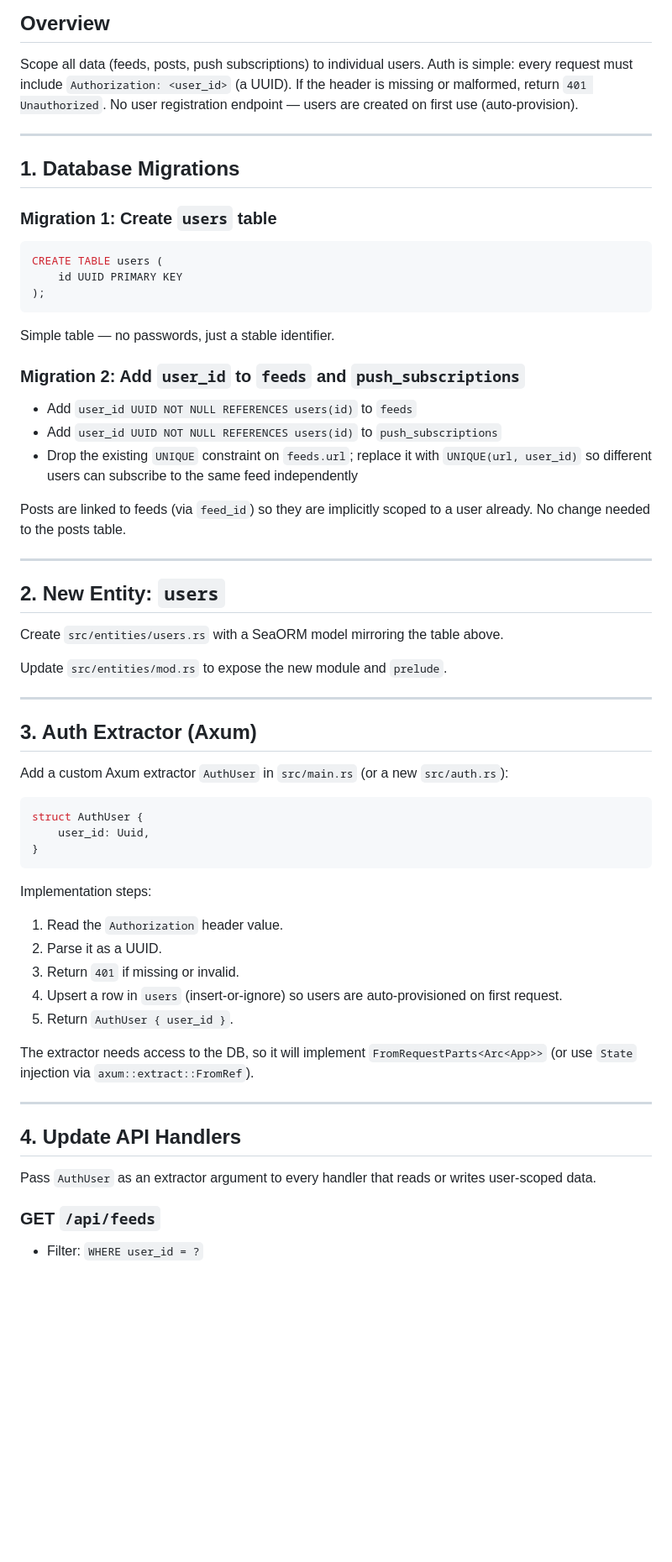
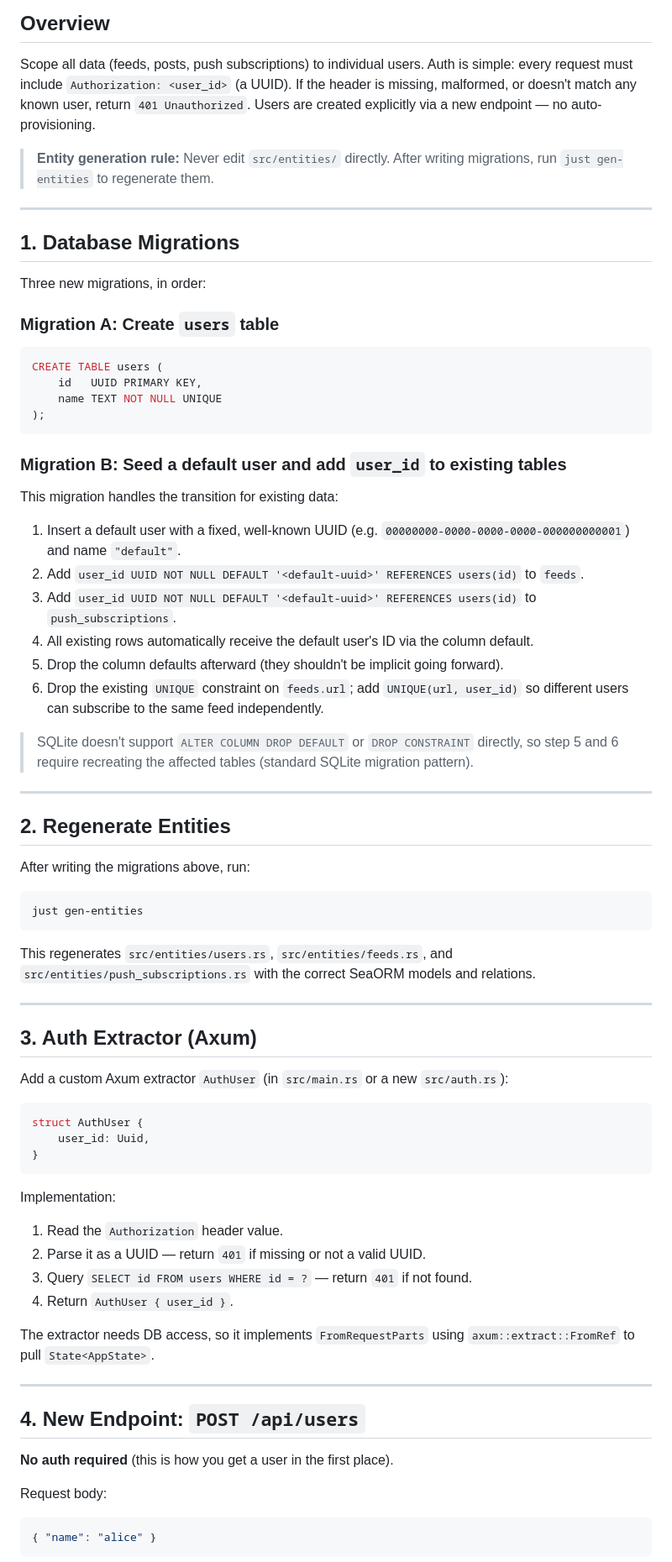
Before and after one commit to hasali19/tress, a Markdown page: plan.md, the part around one of its changes. Shown at 84% size. GitHub-like rendering; blank space fills up the shorter version.

Commit message:
Update multi-user plan: username field, explicit user creation, default user migration
https://claude.ai/code/session_01DdY9nG18PkvosqyFrL7aR3

````diff
--- a/plan.md
+++ b/plan.md
@@ -4,44 +4,58 @@
 
 Scope all data (feeds, posts, push subscriptions) to individual users.
 Auth is simple: every request must include `Authorization: <user_id>` (a UUID).
-If the header is missing or malformed, return `401 Unauthorized`.
-No user registration endpoint — users are created on first use (auto-provision).
+If the header is missing, malformed, or doesn't match any known user, return `401 Unauthorized`.
+Users are created explicitly via a new endpoint — no auto-provisioning.
+
+> **Entity generation rule:** Never edit `src/entities/` directly.
+> After writing migrations, run `just gen-entities` to regenerate them.
 
 ---
 
 ## 1. Database Migrations
 
-### Migration 1: Create `users` table
+Three new migrations, in order:
+
+### Migration A: Create `users` table
 
 ```sql
 CREATE TABLE users (
-    id UUID PRIMARY KEY
+    id   UUID PRIMARY KEY,
+    name TEXT NOT NULL UNIQUE
 );
 ```
 
-Simple table — no passwords, just a stable identifier.
+### Migration B: Seed a default user and add `user_id` to existing tables
 
-### Migration 2: Add `user_id` to `feeds` and `push_subscriptions`
+This migration handles the transition for existing data:
 
-- Add `user_id UUID NOT NULL REFERENCES users(id)` to `feeds`
-- Add `user_id UUID NOT NULL REFERENCES users(id)` to `push_subscriptions`
-- Drop the existing `UNIQUE` constraint on `feeds.url`; replace it with `UNIQUE(url, user_id)` so different users can subscribe to the same feed independently
+1. Insert a default user with a fixed, well-known UUID (e.g. `00000000-0000-0000-0000-000000000001`) and name `"default"`.
+2. Add `user_id UUID NOT NULL DEFAULT '<default-uuid>' REFERENCES users(id)` to `feeds`.
+3. Add `user_id UUID NOT NULL DEFAULT '<default-uuid>' REFERENCES users(id)` to `push_subscriptions`.
+4. All existing rows automatically receive the default user's ID via the column default.
+5. Drop the column defaults afterward (they shouldn't be implicit going forward).
+6. Drop the existing `UNIQUE` constraint on `feeds.url`; add `UNIQUE(url, user_id)` so different users can subscribe to the same feed independently.
 
-Posts are linked to feeds (via `feed_id`) so they are implicitly scoped to a user already. No change needed to the posts table.
+> SQLite doesn't support `ALTER COLUMN DROP DEFAULT` or `DROP CONSTRAINT` directly,
+> so step 5 and 6 require recreating the affected tables (standard SQLite migration pattern).
 
 ---
 
-## 2. New Entity: `users`
+## 2. Regenerate Entities
 
-Create `src/entities/users.rs` with a SeaORM model mirroring the table above.
+After writing the migrations above, run:
 
-Update `src/entities/mod.rs` to expose the new module and `prelude`.
+```sh
+just gen-entities
+```
+
+This regenerates `src/entities/users.rs`, `src/entities/feeds.rs`, and `src/entities/push_subscriptions.rs` with the correct SeaORM models and relations.
 
 ---
 
 ## 3. Auth Extractor (Axum)
 
-Add a custom Axum extractor `AuthUser` in `src/main.rs` (or a new `src/auth.rs`):
+Add a custom Axum extractor `AuthUser` (in `src/main.rs` or a new `src/auth.rs`):
 
 ```rust
 struct AuthUser {
@@ -49,21 +63,22 @@ struct AuthUser {
 }
 ```
 
-Implementation steps:
+Implementation:
 1. Read the `Authorization` header value.
-2. Parse it as a UUID.
-3. Return `401` if missing or invalid.
-4. Upsert a row in `users` (insert-or-ignore) so users are auto-provisioned on first request.
-5. Return `AuthUser { user_id }`.
+2. Parse it as a UUID — return `401` if missing or not a valid UUID.
+3. Query `SELECT id FROM users WHERE id = ?` — return `401` if not found.
+4. Return `AuthUser { user_id }`.
 
-The extractor needs access to the DB, so it will implement `FromRequestParts<Arc<App>>` (or use `State` injection via `axum::extract::FromRef`).
+The extractor needs DB access, so it implements `FromRequestParts` using `axum::extract::FromRef` to pull `State<AppState>`.
 
 ---
 
-## 4. Update API Handlers
+## 4. New Endpoint: `POST /api/users`
 
-Pass `AuthUser` as an extractor argument to every handler that reads or writes user-scoped data.
+**No auth required** (this is how you get a user in the first place).
 
-### GET `/api/feeds`
-- Filter: `WHERE user_id = ?`
+Request body:
+```json
+{ "name": "alice" }
+```
 
````
Also changed, not shown: other parts of plan.md (+29 -30 lines).
